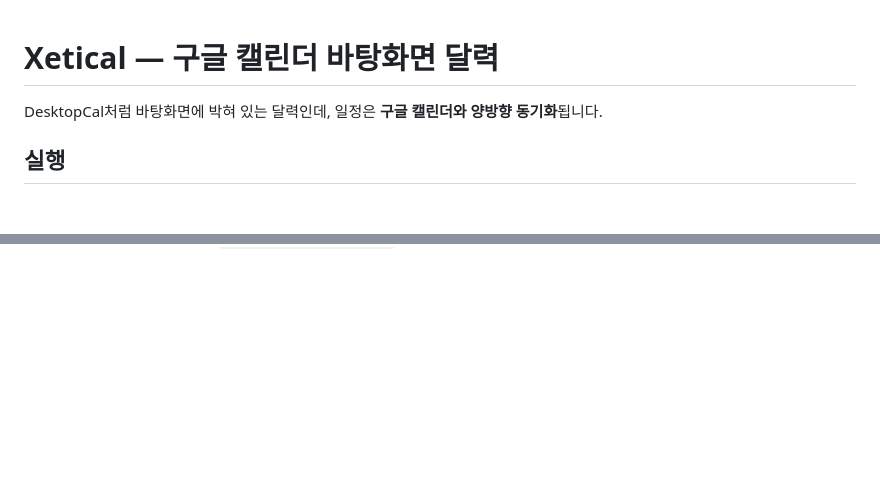
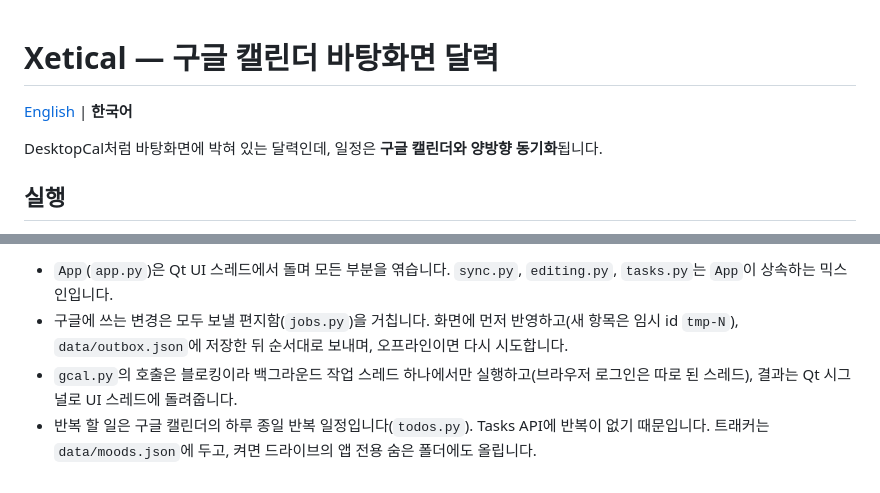
Before and after one commit to 0eti/Xetical, a Markdown page: README.ko.md, 2 parts joined by grey strips. Drawn GitHub-style; blank space fills up the shorter version.

Commit message:
문서: 영어 README를 기본으로, 두 언어에 구조 그림 추가
- README.md: 한국어 설명서를 영어로 옮김. 앱 화면의 한국어 이름은 백틱으로 같이 적음
- 두 파일 3번째 줄에 언어 전환 링크
- '구조'(Structure) 절: 모듈 역할과 동기화 흐름을 Mermaid 그림으로, 핵심 규칙 4가지

```diff
--- a/README.ko.md
+++ b/README.ko.md
@@ -1,4 +1,6 @@
 # Xetical — 구글 캘린더 바탕화면 달력
+
+[English](README.md) | **한국어**
 
 DesktopCal처럼 바탕화면에 박혀 있는 달력인데, 일정은 **구글 캘린더와 양방향 동기화**됩니다.
 
@@ -144,0 +203,4 @@ DesktopCal처럼 바탕화면에 박혀 있는 달력인데, 일정은 **구글
+- `App`(`app.py`)은 Qt UI 스레드에서 돌며 모든 부분을 엮습니다. `sync.py`, `editing.py`, `tasks.py`는 `App`이 상속하는 믹스인입니다.
+- 구글에 쓰는 변경은 모두 보낼 편지함(`jobs.py`)을 거칩니다. 화면에 먼저 반영하고(새 항목은 임시 id `tmp-N`), `data/outbox.json`에 저장한 뒤 순서대로 보내며, 오프라인이면 다시 시도합니다.
+- `gcal.py`의 호출은 블로킹이라 백그라운드 작업 스레드 하나에서만 실행하고(브라우저 로그인은 따로 된 스레드), 결과는 Qt 시그널로 UI 스레드에 돌려줍니다.
+- 반복 할 일은 구글 캘린더의 하루 종일 반복 일정입니다(`todos.py`). Tasks API에 반복이 없기 때문입니다. 트래커는 `data/moods.json`에 두고, 켜면 드라이브의 앱 전용 숨은 폴더에도 올립니다.
```
Also changed, not shown: other parts of README.ko.md (+56 -0 lines), README.md (added, +208 -0 lines).
